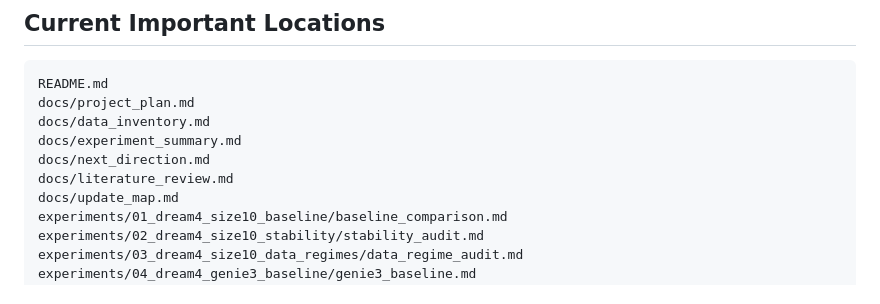
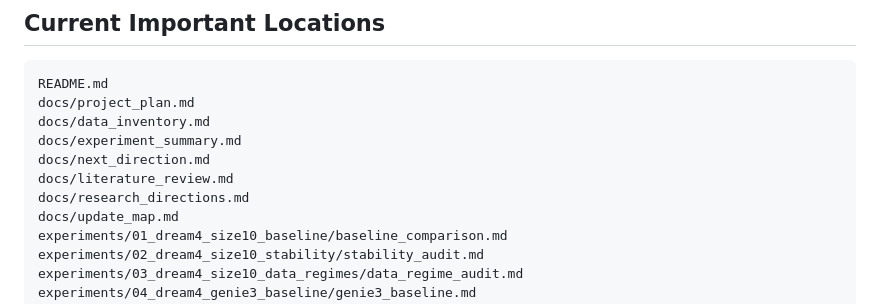
Before and after one commit to LacrimaeAware/stable-grn-inference, a Markdown page: docs/update_map.md, the part around the change. Drawn GitHub-style.

```diff
--- a/docs/update_map.md
+++ b/docs/update_map.md
@@ -49,6 +49,7 @@ docs/data_inventory.md
 docs/experiment_summary.md
 docs/next_direction.md
 docs/literature_review.md
+docs/research_directions.md
 docs/update_map.md
 experiments/01_dream4_size10_baseline/baseline_comparison.md
 experiments/02_dream4_size10_stability/stability_audit.md
```
Also changed, not shown: docs/research_directions.md (added, +56 -0 lines).
